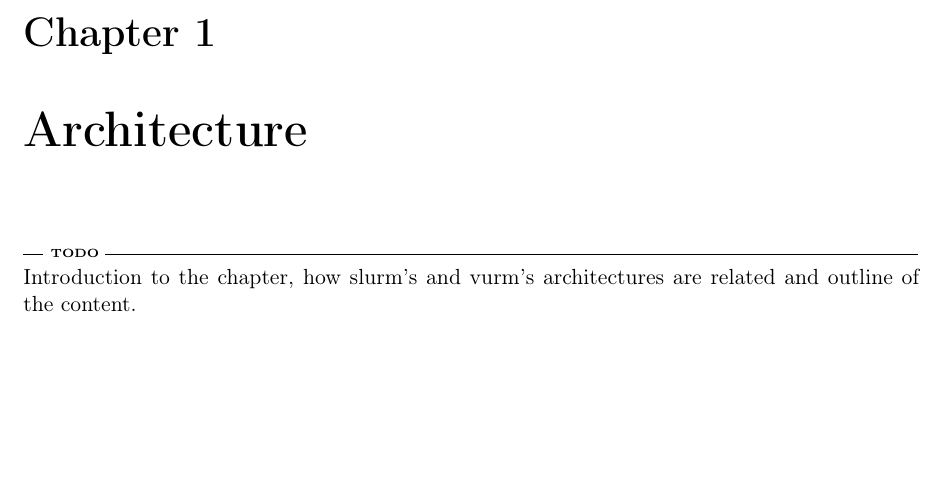
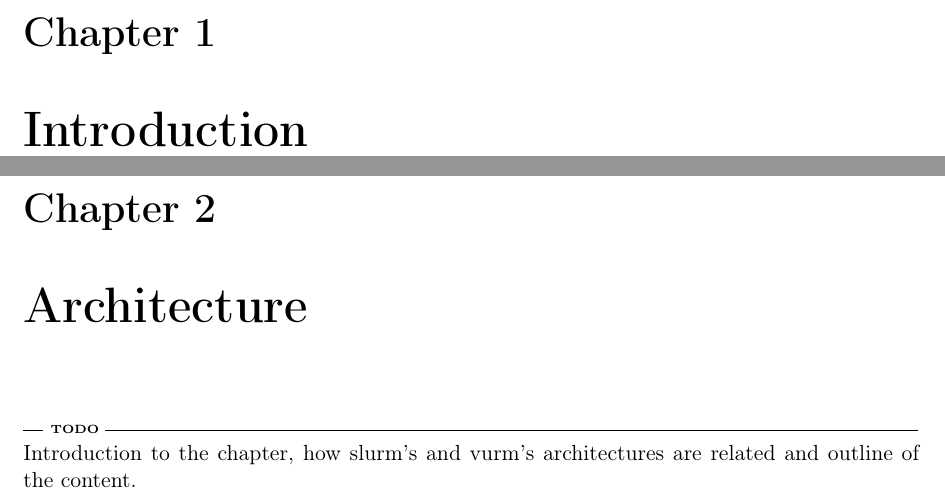
Before and after one commit to VURM/project-report, a LaTeX thesis (report.tex, which reads contents/introduction.tex): part of page 11 of 22 before the commit and two parts of pages 11 and 13 of 24 after it, the two joined at a grey line, cut so that both start at the same text, the shorter picture padded with empty space. Compiled offline with pdfLaTeX.

Commit message:
Added introduction chapter

```diff
--- /dev/null
+++ b/contents/introduction.tex
@@ -0,0 +1 @@
+\chapter{Introduction}
```
Also changed, not shown: report.tex (+1 -0 lines).
